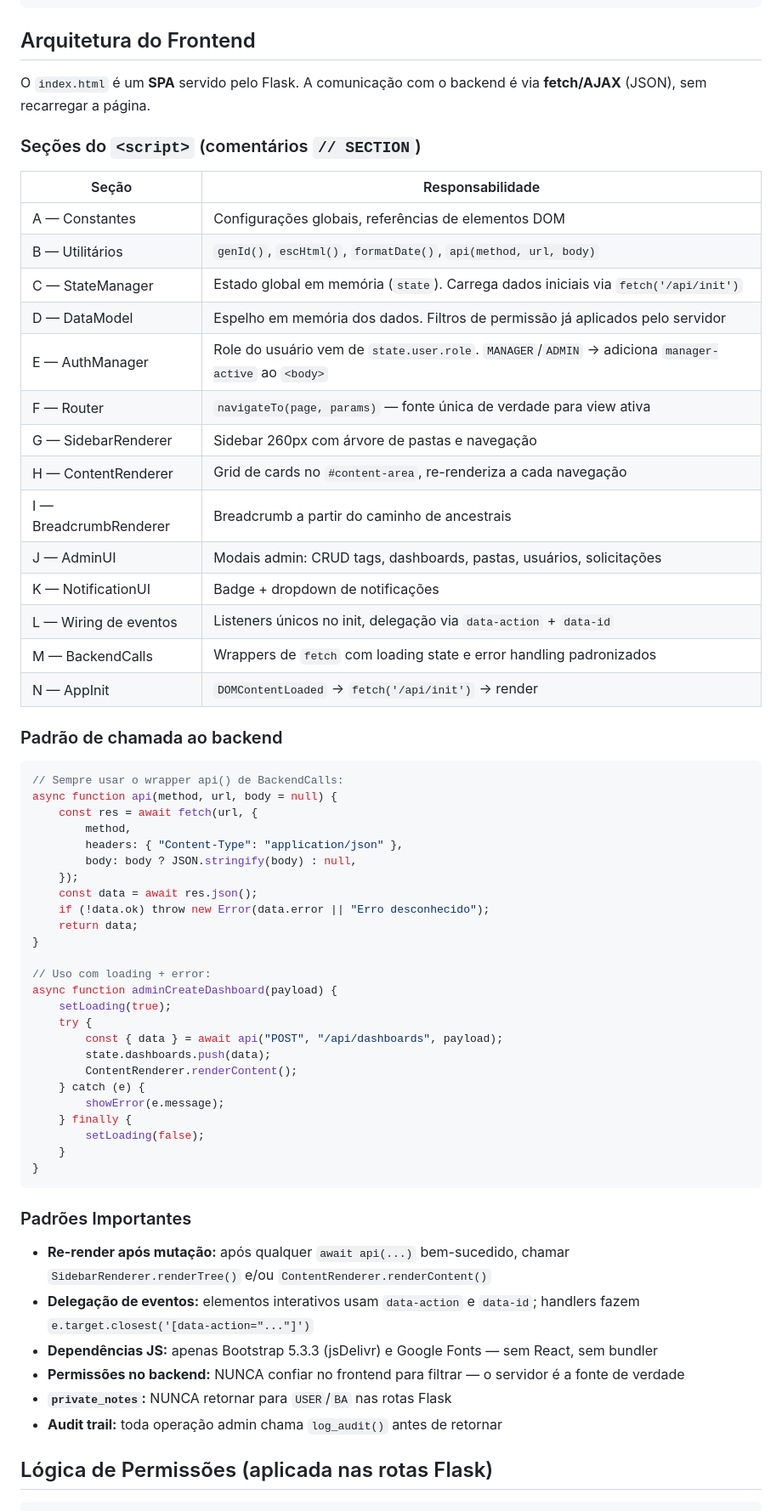
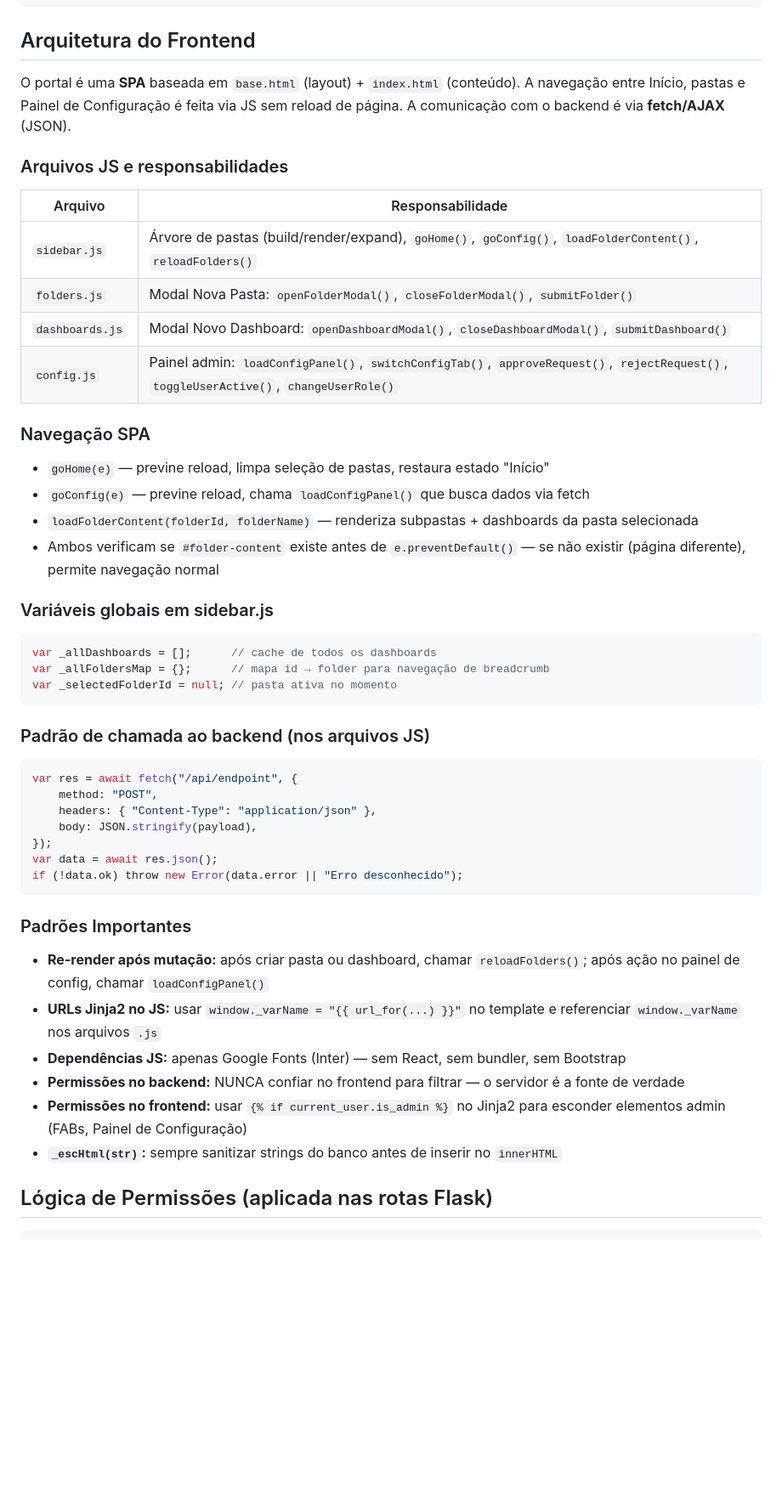
Before and after one commit to ViniciosMSantos/portal_bi, a Markdown page: CLAUDE.md, the part around one of its changes. Shown at 85% size. GitHub-like rendering; blank space fills up the shorter version.

Commit message:
docs: atualiza CLAUDE.md com estrutura real do projeto e cria README.md
Co-Authored-By: Claude Sonnet 4.6 <noreply@anthropic.com>

````diff
--- a/CLAUDE.md
+++ b/CLAUDE.md
@@ -136,65 +154,52 @@ settings:            key PK | value
 
 ## Arquitetura do Frontend
 
-O `index.html` é um **SPA** servido pelo Flask. A comunicação com o backend é via **fetch/AJAX** (JSON), sem recarregar a página.
+O portal é uma **SPA** baseada em `base.html` (layout) + `index.html` (conteúdo). A navegação entre Início, pastas e Painel de Configuração é feita via JS sem reload de página. A comunicação com o backend é via **fetch/AJAX** (JSON).
 
-### Seções do `<script>` (comentários `// SECTION`)
+### Arquivos JS e responsabilidades
 
-| Seção | Responsabilidade |
+| Arquivo | Responsabilidade |
 |---|---|
-| A — Constantes | Configurações globais, referências de elementos DOM |
-| B — Utilitários | `genId()`, `escHtml()`, `formatDate()`, `api(method, url, body)` |
-| C — StateManager | Estado global em memória (`state`). Carrega dados iniciais via `fetch('/api/init')` |
-| D — DataModel | Espelho em memória dos dados. Filtros de permissão já aplicados pelo servidor |
-| E — AuthManager | Role do usuário vem de `state.user.role`. `MANAGER`/`ADMIN` → adiciona `manager-active` ao `<body>` |
-| F — Router | `navigateTo(page, params)` — fonte única de verdade para view ativa |
-| G — SidebarRenderer | Sidebar 260px com árvore de pastas e navegação |
-| H — ContentRenderer | Grid de cards no `#content-area`, re-renderiza a cada navegação |
-| I — BreadcrumbRenderer | Breadcrumb a partir do caminho de ancestrais |
-| J — AdminUI | Modais admin: CRUD tags, dashboards, pastas, usuários, solicitações |
-| K — NotificationUI | Badge + dropdown de notificações |
-| L — Wiring de eventos | Listeners únicos no init, delegação via `data-action` + `data-id` |
-| M — BackendCalls | Wrappers de `fetch` com loading state e error handling padronizados |
-| N — AppInit | `DOMContentLoaded` → `fetch('/api/init')` → render |
+| `sidebar.js` | Árvore de pastas (build/render/expand), `goHome()`, `goConfig()`, `loadFolderContent()`, `reloadFolders()` |
+| `folders.js` | Modal Nova Pasta: `openFolderModal()`, `closeFolderModal()`, `submitFolder()` |
+| `dashboards.js` | Modal Novo Dashboard: `openDashboardModal()`, `closeDashboardModal()`, `submitDashboard()` |
+| `config.js` | Painel admin: `loadConfigPanel()`, `switchConfigTab()`, `approveRequest()`, `rejectRequest()`, `toggleUserActive()`, `changeUserRole()` |
 
-### Padrão de chamada ao backend
+### Navegação SPA
+
+- `goHome(e)` — previne reload, limpa seleção de pastas, restaura estado "Início"
+- `goConfig(e)` — previne reload, chama `loadConfigPanel()` que busca dados via fetch
+- `loadFolderContent(folderId, folderName)` — renderiza subpastas + dashboards da pasta selecionada
+- Ambos verificam se `#folder-content` existe antes de `e.preventDefault()` — se não existir (página diferente), permite navegação normal
+
+### Variáveis globais em sidebar.js
 
 ```javascript
-// Sempre usar o wrapper api() de BackendCalls:
-async function api(method, url, body = null) {
-    const res = await fetch(url, {
-        method,
-        headers: { "Content-Type": "application/json" },
-        body: body ? JSON.stringify(body) : null,
-    });
-    const data = await res.json();
-    if (!data.ok) throw new Error(data.error || "Erro desconhecido");
-    return data;
-}
+var _allDashboards = [];      // cache de todos os dashboards
+var _allFoldersMap = {};      // mapa id → folder para navegação de breadcrumb
+var _selectedFolderId = null; // pasta ativa no momento
+```
 
-// Uso com loading + error:
-async function adminCreateDashboard(payload) {
-    setLoading(true);
-    try {
-        const { data } = await api("POST", "/api/dashboards", payload);
-        state.dashboards.push(data);
-        ContentRenderer.renderContent();
-    } catch (e) {
-        showError(e.message);
-    } finally {
-        setLoading(false);
-    }
-}
+### Padrão de chamada ao backend (nos arquivos JS)
+
+```javascript
+var res = await fetch("/api/endpoint", {
+    method: "POST",
+    headers: { "Content-Type": "application/json" },
+    body: JSON.stringify(payload),
+});
+var data = await res.json();
+if (!data.ok) throw new Error(data.error || "Erro desconhecido");
 ```
 
 ### Padrões Importantes
 
-- **Re-render após mutação:** após qualquer `await api(...)` bem-sucedido, chamar `SidebarRenderer.renderTree()` e/ou `ContentRenderer.renderContent()`
-- **Delegação de eventos:** elementos interativos usam `data-action` e `data-id`; handlers fazem `e.target.closest('[data-action="..."]')`
-- **Dependências JS:** apenas Bootstrap 5.3.3 (jsDelivr) e Google Fonts — sem React, sem bundler
+- **Re-render após mutação:** após criar pasta ou dashboard, chamar `reloadFolders()`; após ação no painel de config, chamar `loadConfigPanel()`
+- **URLs Jinja2 no JS:** usar `window._varName = "{{ url_for(...) }}"` no template e referenciar `window._varName` nos arquivos `.js`
+- **Dependências JS:** apenas Google Fonts (Inter) — sem React, sem bundler, sem Bootstrap
 - **Permissões no backend:** NUNCA confiar no frontend para filtrar — o servidor é a fonte de verdade
-- **`private_notes`:** NUNCA retornar para `USER`/`BA` nas rotas Flask
-- **Audit trail:** toda operação admin chama `log_audit()` antes de retornar
+- **Permissões no frontend:** usar `{% if current_user.is_admin %}` no Jinja2 para esconder elementos admin (FABs, Painel de Configuração)
+- **`_escHtml(str)`:** sempre sanitizar strings do banco antes de inserir no `innerHTML`
 
 ## Lógica de Permissões (aplicada nas rotas Flask)
 
````
Also changed, not shown: other parts of CLAUDE.md (+49 -29 lines), README.md (added, +117 -0 lines).
